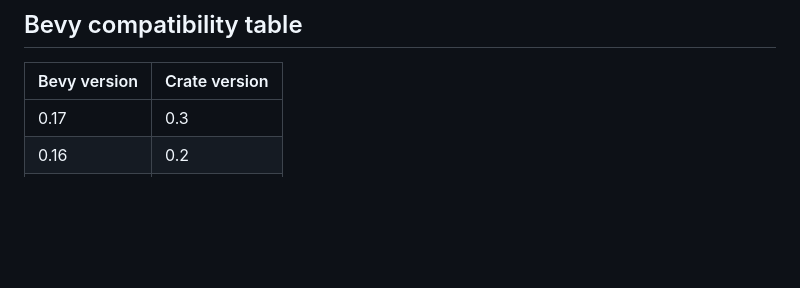
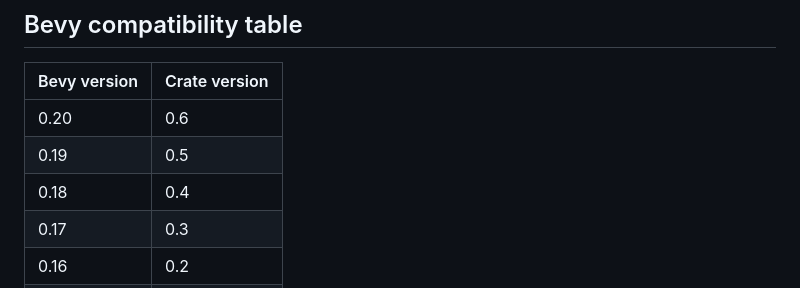
Before and after one commit to Leinnan/rpack, a Markdown page: crates/bevy_rpack/README.md, the part around the change. GitHub-like rendering; blank space fills up the shorter version.

```diff
--- a/crates/bevy_rpack/README.md
+++ b/crates/bevy_rpack/README.md
@@ -156,6 +156,9 @@ fn atlas_loaded(
 
 Bevy version | Crate version
 --- | ---
+0.20 | 0.6
+0.19 | 0.5
+0.18 | 0.4
 0.17 | 0.3
 0.16 | 0.2
 0.15 | 0.1
```
